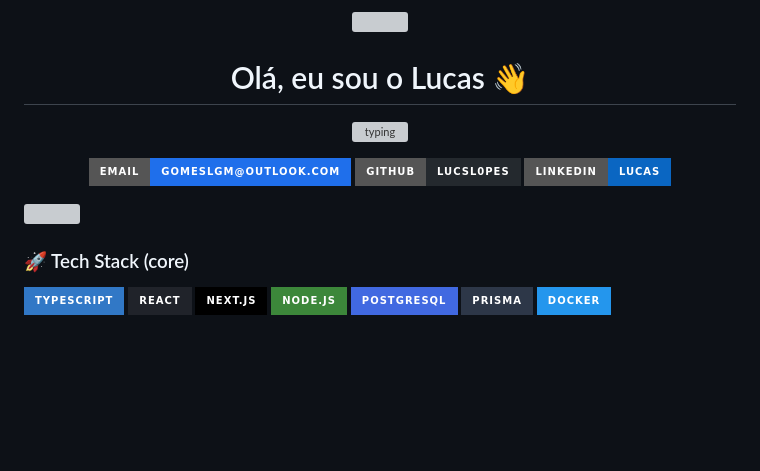
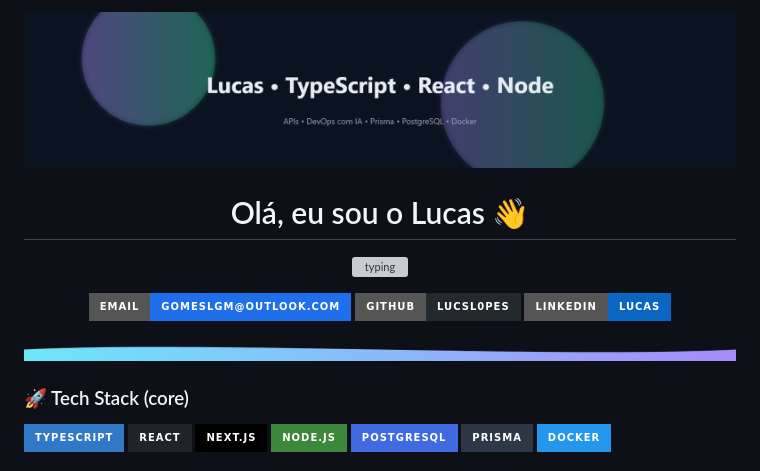
Before and after one commit to LucsL0pes/LucsL0pes, a Markdown page: README.md, the part around the change. GitHub-like rendering; pictures changed too: assets/banner.png (added), assets/divider-wave.png (added); badges without logos; blank space fills up the shorter version; grey boxes are pictures that could not be loaded.

Commit message:
finalizado config de banner

```diff
--- a/README.md
+++ b/README.md
@@ -1,6 +1,6 @@
 <!-- Banner animado -->
 <p align="center">
-  <img src="./assets/banner.svg" width="100%" />
+  <img src="./assets/banner.png" width="100%" />
 </p>
 
 <h1 align="center">Olá, eu sou o Lucas 👋</h1>
@@ -16,7 +16,7 @@
   <a href="https://www.linkedin.com/in/SEU-LINK-AQUI"><img alt="LinkedIn" src="https://img.shields.io/badge/LinkedIn-Lucas-0a66c2?style=for-the-badge&logo=linkedin&logoColor=white"></a>
 </p>
 
-<img src="./assets/divider-wave.svg" width="100%" />
+<img src="./assets/divider-wave.png" width="100%" />
 
 ### 🚀 Tech Stack (core)
 <p>
```
Also changed, not shown: 2 other files.
